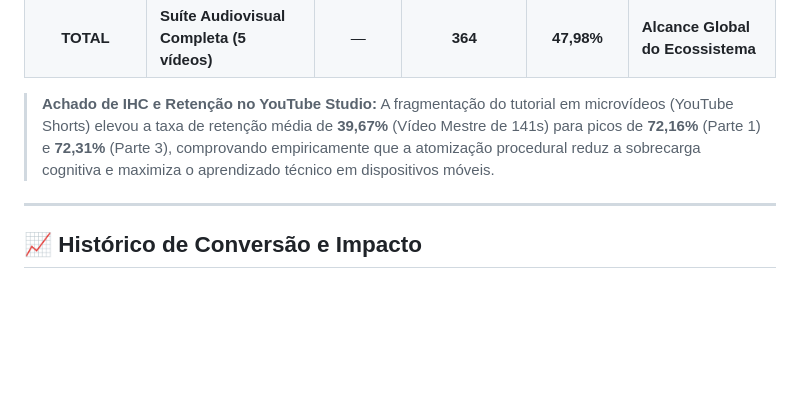
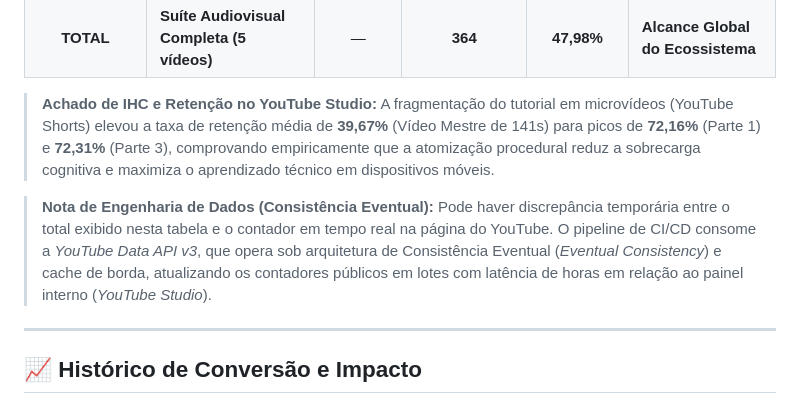
Before and after one commit to naygno/green-computing-edu, a Markdown page: README.md, the part around the change. Rendered like a GitHub page; blank space fills up the shorter version.

Commit message:
docs(telemetry): adiciona nota tecnica sobre latencia de cache da API do YouTube

```diff
--- a/README.md
+++ b/README.md
@@ -71,6 +71,8 @@ Distribuição multicanal composta por 1 Vídeo Mestre integrador e 4 Microvíde
 | **TOTAL** | **Suíte Audiovisual Completa (5 vídeos)** | — | <!-- YT_VIEWS_START -->**364**<!-- YT_VIEWS_END --> | **47,98%** | **Alcance Global do Ecossistema** |
 
 > **Achado de IHC e Retenção no YouTube Studio:** A fragmentação do tutorial em microvídeos (YouTube Shorts) elevou a taxa de retenção média de **39,67%** (Vídeo Mestre de 141s) para picos de **72,16%** (Parte 1) e **72,31%** (Parte 3), comprovando empiricamente que a atomização procedural reduz a sobrecarga cognitiva e maximiza o aprendizado técnico em dispositivos móveis.
+
+> **Nota de Engenharia de Dados (Consistência Eventual):** Pode haver discrepância temporária entre o total exibido nesta tabela e o contador em tempo real na página do YouTube. O pipeline de CI/CD consome a *YouTube Data API v3*, que opera sob arquitetura de Consistência Eventual (*Eventual Consistency*) e cache de borda, atualizando os contadores públicos em lotes com latência de horas em relação ao painel interno (*YouTube Studio*).
 
 ---
 
```
